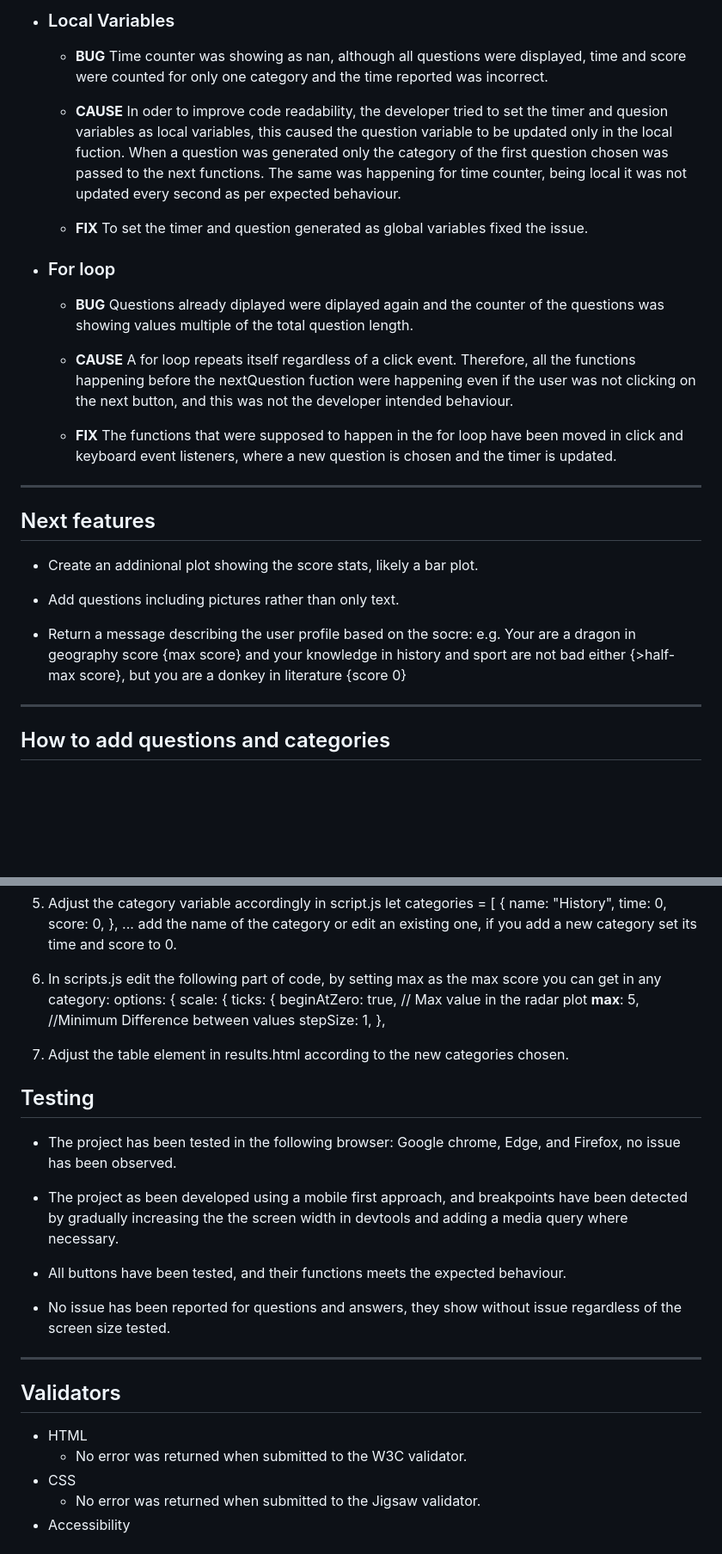
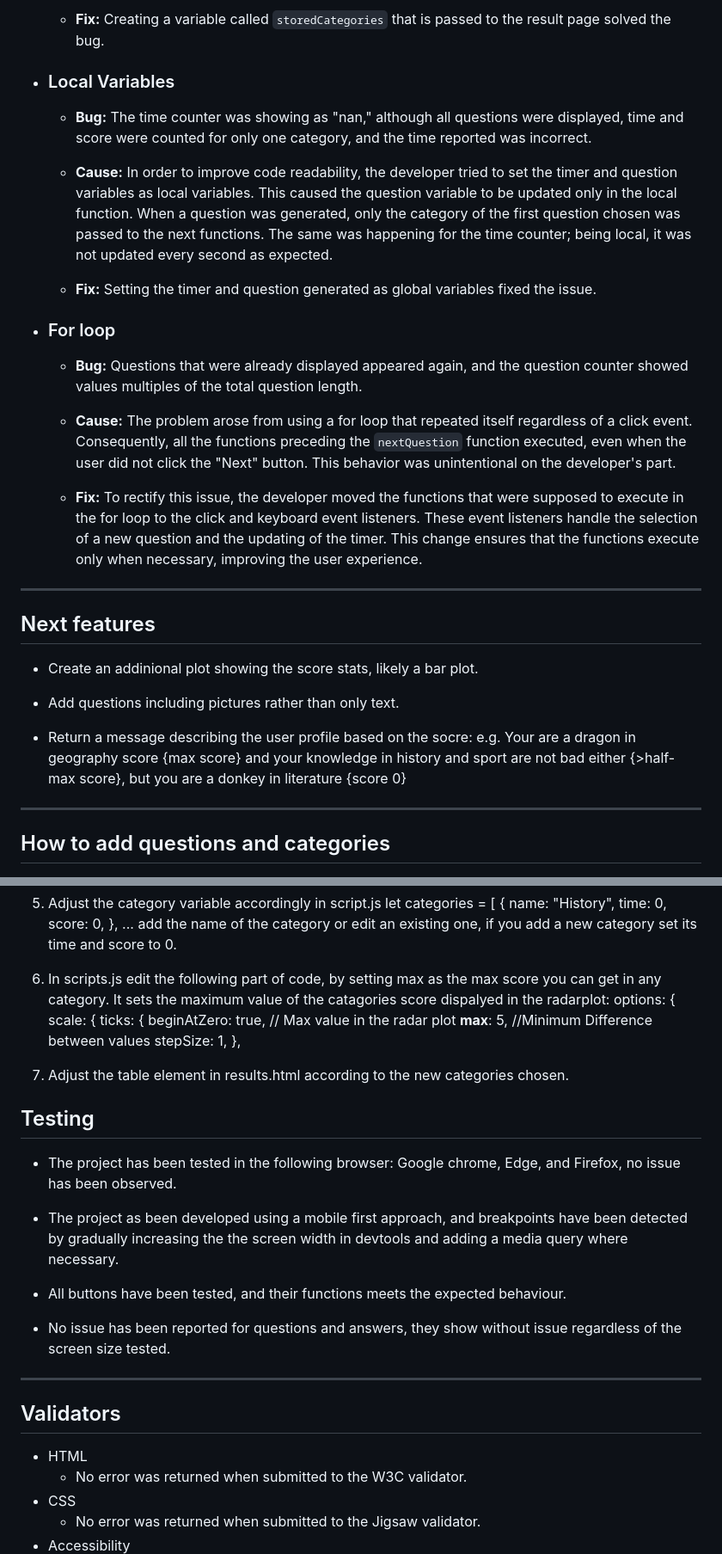
Before and after one commit to AngeloGaeta1990/knowledge-test, a Markdown page: README.md, 2 parts joined by grey strips. Shown at 86% size. Rendered like a GitHub page; blank space fills up the shorter version.

```diff
--- a/README.md
+++ b/README.md
@@ -187,26 +169,26 @@ The footer section links to the creator socials LinkedIn and Github and contains
 
-* ### Local Variables
-  * **BUG** Time counter was showing as nan, although all questions were displayed, time and score were counted for only one category and the time reported was incorrect.
+   - **Fix:** Creating a variable called `storedCategories` that is passed to the result page solved the bug.
 
-  * **CAUSE** In oder to improve code readability, the developer tried to set the timer and quesion variables as local variables, this caused the question variable to be updated only in the local fuction. When a question was generated only the category of the first question chosen was passed to the next functions.
-  The same was happening for time counter, being local it was not updated every second as per expected behaviour.
+- ### Local Variables
+  - **Bug:** The time counter was showing as "nan," although all questions were displayed, time and score were counted for only one category, and the time reported was incorrect.
 
-  * **FIX** To set the timer and question generated as global variables fixed the issue.
+  - **Cause:** In order to improve code readability, the developer tried to set the timer and question variables as local variables. This caused the question variable to be updated only in the local function. When a question was generated, only the category of the first question chosen was passed to the next functions. The same was happening for the time counter; being local, it was not updated every second as expected.
 
-* ### For loop
-  * **BUG** Questions already diplayed were diplayed again and the counter of the questions was showing values multiple of the total question length.
+  - **Fix:** Setting the timer and question generated as global variables fixed the issue.
 
-  * **CAUSE** A for loop repeats itself regardless of a click event. Therefore, all the functions happening before the nextQuestion fuction were happening even if the user was not clicking on the next button, and this was not the developer intended behaviour.
+- ### For loop
+  - **Bug:**  Questions that were already displayed appeared again, and the question counter showed values multiples of the total question length.
 
-  * **FIX** The functions that were supposed to happen in the for loop have been moved in click and keyboard event listeners, where a new question is chosen and the timer is updated.
+  - **Cause:** The problem arose from using a for loop that repeated itself regardless of a click event. Consequently, all the functions preceding the `nextQuestion` function executed, even when the user did not click the "Next" button. This behavior was unintentional on the developer's part.
 
+  - **Fix:** To rectify this issue, the developer moved the functions that were supposed to execute in the for loop to the click and keyboard event listeners. These event listeners handle the selection of a new question and the updating of the timer. This change ensures that the functions execute only when necessary, improving the user experience.
 ---
 ## Next features
- * Create an addinional plot showing the score stats, likely a bar plot.
+ - Create an addinional plot showing the score stats, likely a bar plot.
 
- * Add questions including pictures rather than only text.
+ - Add questions including pictures rather than only text.
 
- * Return a message describing the user profile based on the socre: e.g. Your are a dragon in geography score {max score} and your knowledge in history and sport are not bad either {>half-max score}, but you are a donkey in literature {score 0}
+ - Return a message describing the user profile based on the socre: e.g. Your are a dragon in geography score {max score} and your knowledge in history and sport are not bad either {>half-max score}, but you are a donkey in literature {score 0}
 
 
  ---
@@ -238,7 +220,8 @@ let categories = [
     ...
 add the name of the category or edit an existing one, if you add a new category set its time and score to 0.
 
-6.  In scripts.js edit the following part of code, by setting max as the max score you can get in any category:
+6.  In scripts.js edit the following part of code, by setting max as the max score you can get in any category.
+It sets the maximum value of the catagories score dispalyed in the radarplot:
 options: {
             scale: {
                 ticks: {
@@ -252,21 +235,21 @@ options: {
 7. Adjust the table element in results.html according to the new categories chosen.
 
 ## Testing
- * The project has been tested in the following browser: Google chrome, Edge, and Firefox, no issue has been observed.
+ - The project has been tested in the following browser: Google chrome, Edge, and Firefox, no issue has been observed.
 
- * The project as been developed using a mobile first approach, and breakpoints have been detected by gradually increasing the the screen width in devtools and adding a media query where necessary.
+ - The project as been developed using a mobile first approach, and breakpoints have been detected by gradually increasing the the screen width in devtools and adding a media query where necessary.
 
- * All buttons have been tested, and their functions meets the expected behaviour.
+ - All buttons have been tested, and their functions meets the expected behaviour.
 
- * No issue has been reported for questions and answers, they show without issue regardless of the screen size tested.
+ - No issue has been reported for questions and answers, they show without issue regardless of the screen size tested.
 ---
 ## Validators
 
-* HTML
-  * No error was returned when submitted to the W3C validator.
-* CSS
-  * No error was returned when submitted to the Jigsaw validator.
-* Accessibility
+- HTML
+  - No error was returned when submitted to the W3C validator.
+- CSS
+  - No error was returned when submitted to the Jigsaw validator.
+- Accessibility
 ![lighthouse score](media/lighthouse.png)
 Lighthouse returns a score of 93 on question page.
 ---
```
Also changed, not shown: other parts of README.md (+83 -101 lines).
